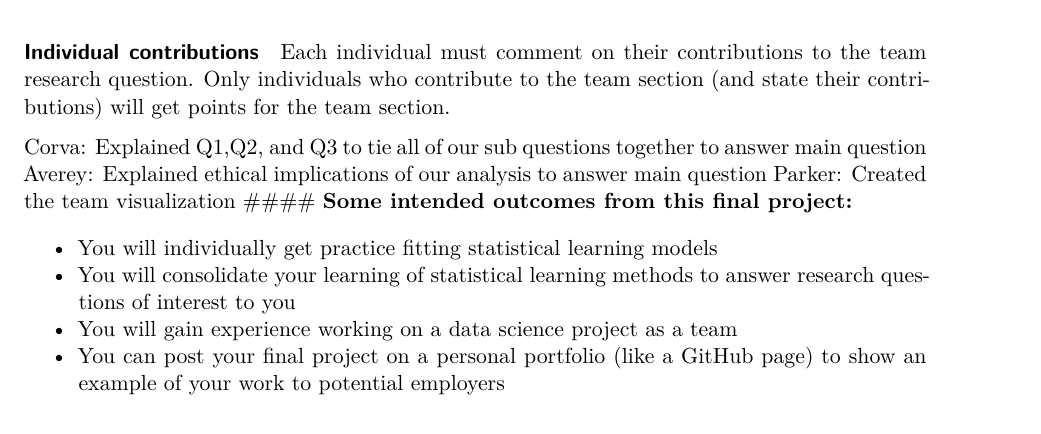
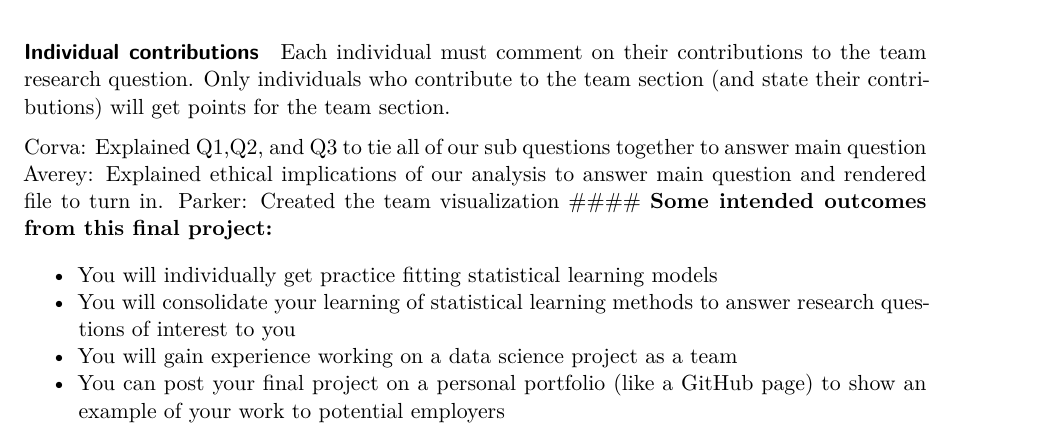
Before and after one commit to itsAvester/Labs, a Quarto document (FP.qmd): part of page 20 of 20, cut so that both start at the same text. Rendered offline with R 4.5, knitr and Pandoc in place of Quarto, then LaTeX, with nearby package versions; some code elsewhere in the file could not run offline; common packages that the code uses without loading them are loaded.

Commit message:
Update FP.qmd

```diff
--- a/FP.qmd
+++ b/FP.qmd
@@ -508,7 +508,7 @@ ggplot(data = alluvial_data,
 Each individual must comment on their contributions to the team research question. Only individuals who contribute to the team section (and state their contributions) will get points for the team section.
 
 Corva: Explained Q1,Q2, and Q3 to tie all of our sub questions together to answer main question
-Averey: Explained ethical implications of our analysis to answer main question
+Averey: Explained ethical implications of our analysis to answer main question and rendered file to turn in.
 Parker: Created the team visualization
 #### **Some intended outcomes from this final project:**
 
```
